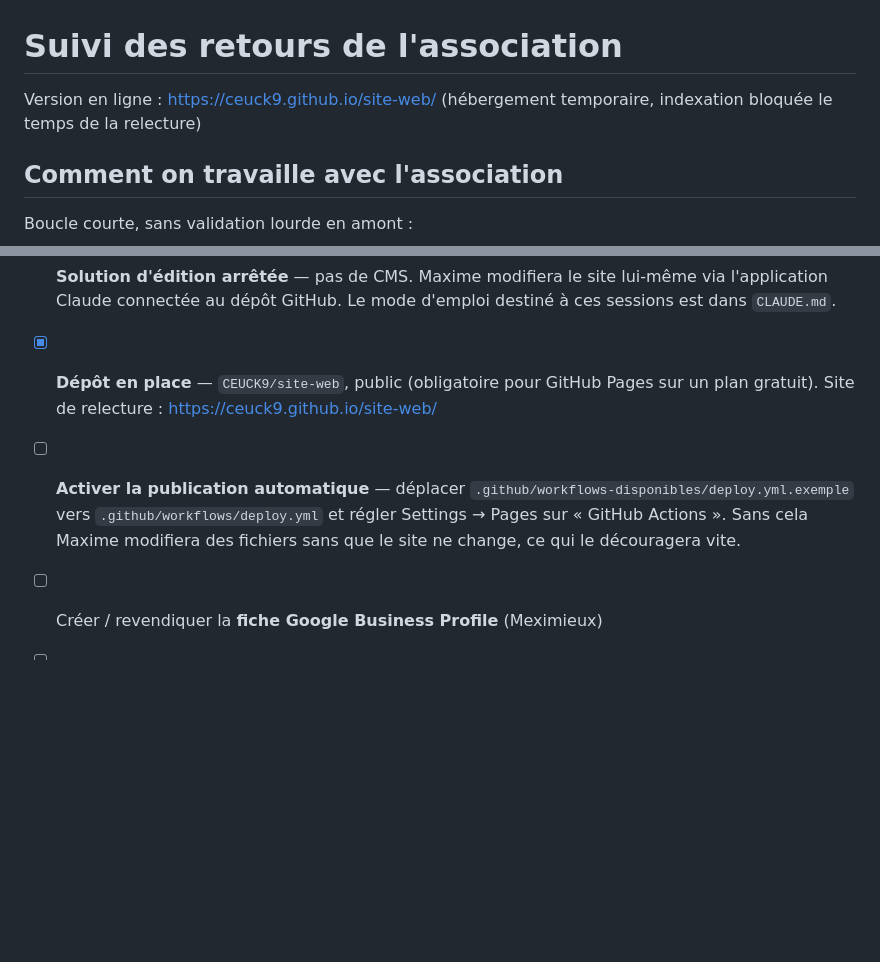
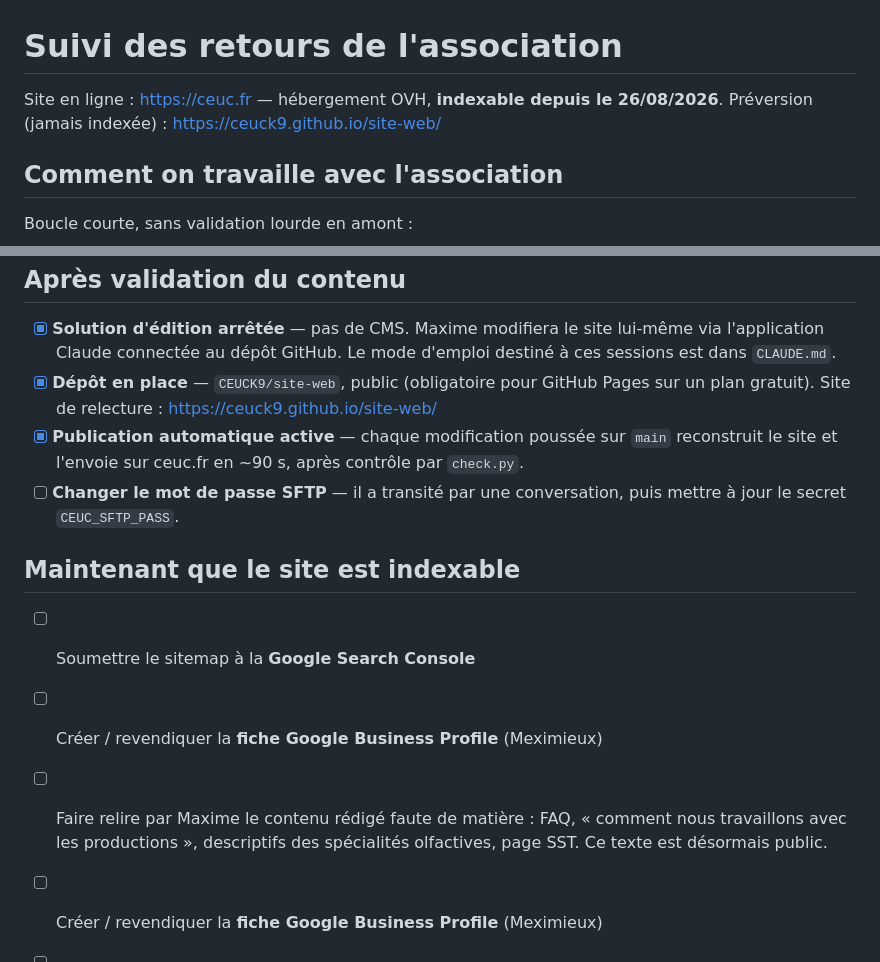
Before and after one commit to CEUCK9/site-web, a Markdown page: REVUE.md, 2 parts joined by grey strips. Rendered like a GitHub page; blank space fills up the shorter version.

Commit message:
Le site passe en public et indexable
Co-Authored-By: Claude Opus 5 <noreply@anthropic.com>

```diff
--- a/REVUE.md
+++ b/REVUE.md
@@ -1,7 +1,7 @@
 # Suivi des retours de l'association
 
-Version en ligne : <https://ceuck9.github.io/site-web/>
-(hébergement temporaire, indexation bloquée le temps de la relecture)
+Site en ligne : <https://ceuc.fr> — hébergement OVH, **indexable depuis le 26/08/2026**.
+Préversion (jamais indexée) : <https://ceuck9.github.io/site-web/>
 
 ## Comment on travaille avec l'association
 
@@ -91,11 +91,19 @@ seulement ; il en manque pour :
 - [x] **Dépôt en place** — `CEUCK9/site-web`, public (obligatoire pour
       GitHub Pages sur un plan gratuit). Site de relecture :
       <https://ceuck9.github.io/site-web/>
-- [ ] **Activer la publication automatique** — déplacer
-      `.github/workflows-disponibles/deploy.yml.exemple` vers
-      `.github/workflows/deploy.yml` et régler Settings → Pages sur
-      « GitHub Actions ». Sans cela Maxime modifiera des fichiers sans que
-      le site ne change, ce qui le découragera vite.
+- [x] **Publication automatique active** — chaque modification poussée sur
+      `main` reconstruit le site et l'envoie sur ceuc.fr en ~90 s, après
+      contrôle par `check.py`.
+- [ ] **Changer le mot de passe SFTP** — il a transité par une conversation,
+      puis mettre à jour le secret `CEUC_SFTP_PASS`.
+
+## Maintenant que le site est indexable
+
+- [ ] Soumettre le sitemap à la **Google Search Console**
+- [ ] Créer / revendiquer la **fiche Google Business Profile** (Meximieux)
+- [ ] Faire relire par Maxime le contenu rédigé faute de matière : FAQ,
+      « comment nous travaillons avec les productions », descriptifs des
+      spécialités olfactives, page SST. Ce texte est désormais public.
 - [ ] Créer / revendiquer la **fiche Google Business Profile** (Meximieux)
 - [ ] Soumettre le sitemap à la **Google Search Console**
 - [ ] Activer les **redirections 301** depuis `ceuc.free.fr` — le fichier
```
